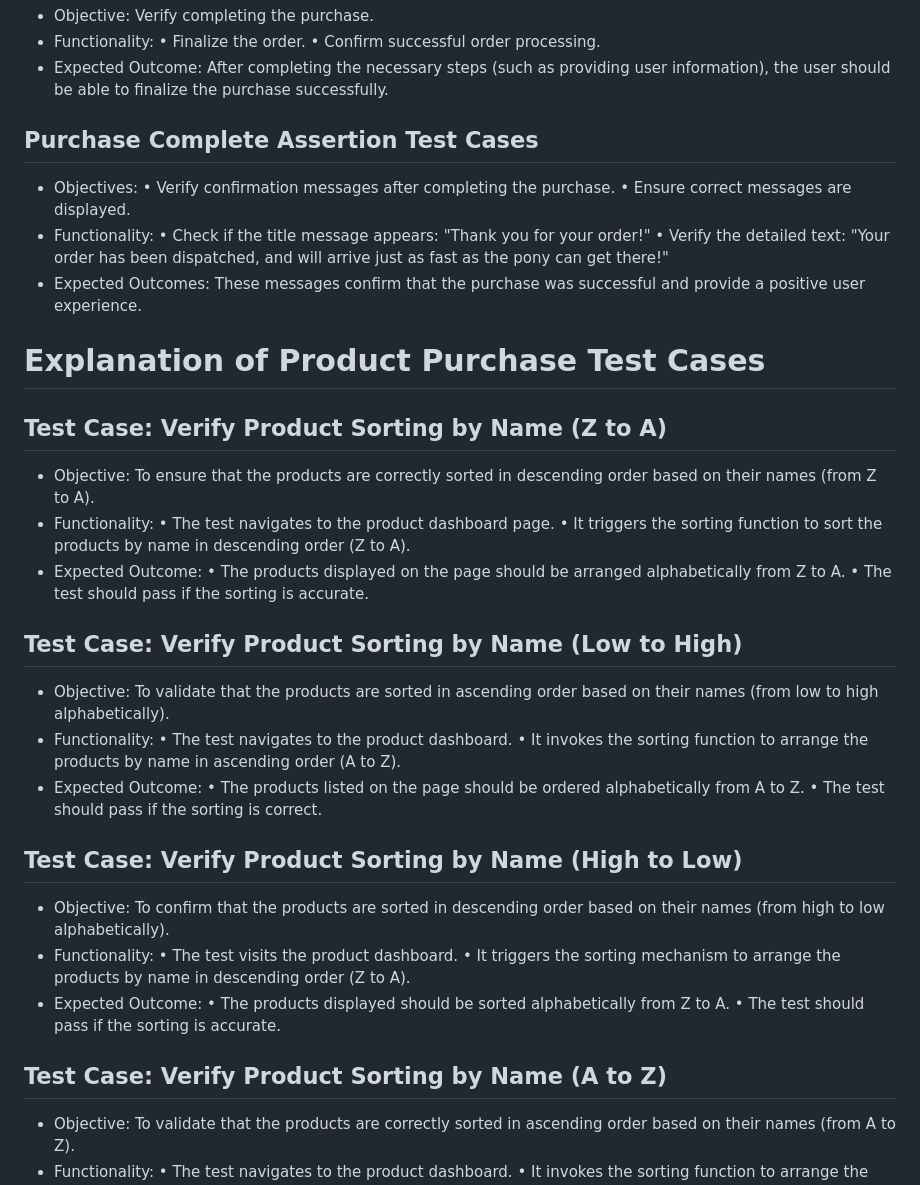
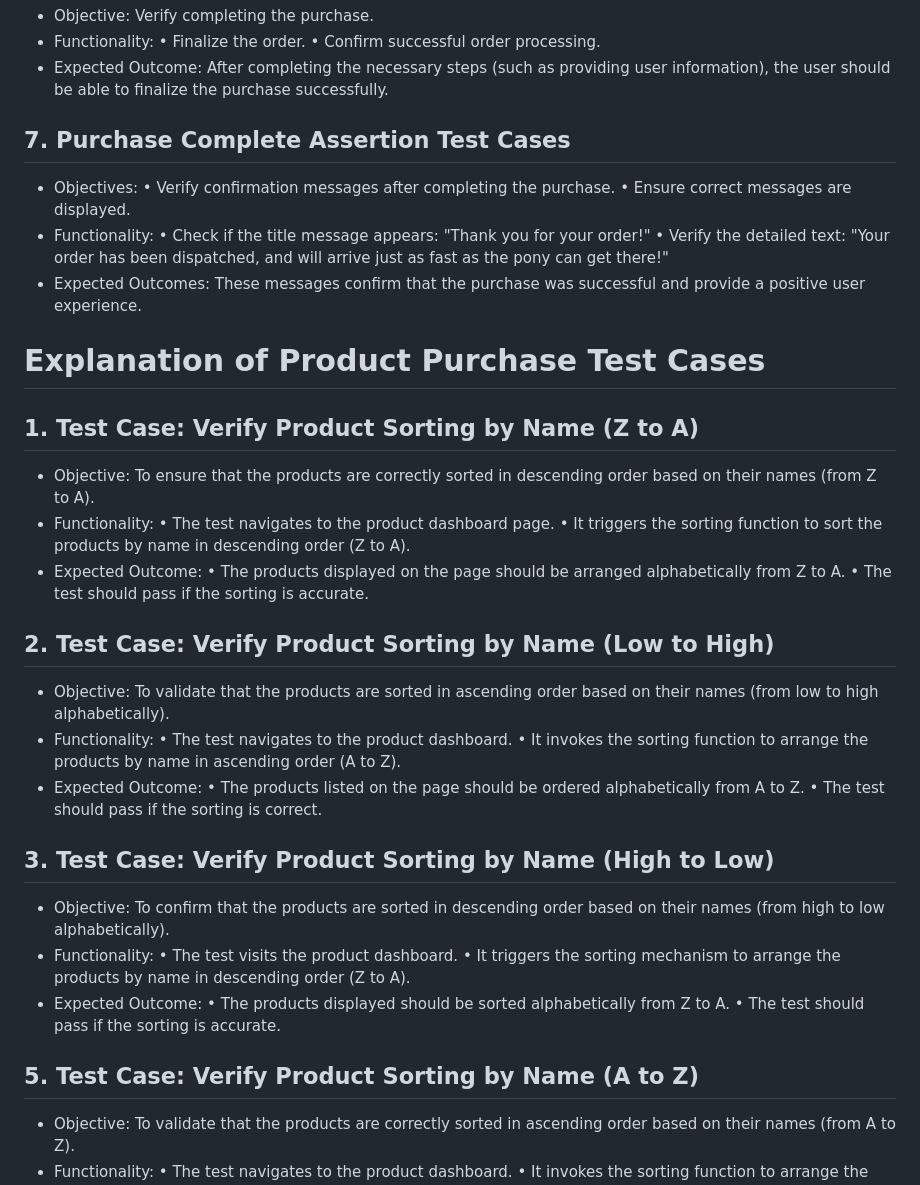
Before and after one commit to alamin622/Automation-Ecommerce, a Markdown page: README.md, the part around one of its changes. GitHub-like rendering.

```diff
--- a/README.md
+++ b/README.md
@@ -66,7 +67,7 @@ Expected Outcome: The application should accept the provided user information wi
 •	Finalize the order.
 •	Confirm successful order processing.
 - Expected Outcome: After completing the necessary steps (such as providing user information), the user should be able to finalize the purchase successfully.
-## Purchase Complete Assertion Test Cases
+## 7. Purchase Complete Assertion Test Cases
 - Objectives:
 •	Verify confirmation messages after completing the purchase.
 •	Ensure correct messages are displayed.
@@ -78,7 +79,7 @@ Expected Outcome: The application should accept the provided user information wi
 
 # Explanation of Product Purchase Test Cases
 
-##	Test Case: Verify Product Sorting by Name (Z to A)
+##	1. Test Case: Verify Product Sorting by Name (Z to A)
 - Objective: To ensure that the products are correctly sorted in descending order based on their names (from Z to A).
 - Functionality:
 •	The test navigates to the product dashboard page.
@@ -87,7 +88,7 @@ Expected Outcome: The application should accept the provided user information wi
 •	The products displayed on the page should be arranged alphabetically from Z to A.
 •	The test should pass if the sorting is accurate.
 
-##	Test Case: Verify Product Sorting by Name (Low to High)
+##	2. Test Case: Verify Product Sorting by Name (Low to High)
 - Objective: To validate that the products are sorted in ascending order based on their names (from low to high alphabetically).
 - Functionality:
 •	The test navigates to the product dashboard.
@@ -96,7 +97,7 @@ Expected Outcome: The application should accept the provided user information wi
 •	The products listed on the page should be ordered alphabetically from A to Z.
 •	The test should pass if the sorting is correct.
 
-##	Test Case: Verify Product Sorting by Name (High to Low)
+##	3. Test Case: Verify Product Sorting by Name (High to Low)
 - Objective: To confirm that the products are sorted in descending order based on their names (from high to low alphabetically).
 - Functionality:
 •	The test visits the product dashboard.
@@ -105,7 +106,7 @@ Expected Outcome: The application should accept the provided user information wi
 •	The products displayed should be sorted alphabetically from Z to A.
 •	The test should pass if the sorting is accurate.
 
-## Test Case: Verify Product Sorting by Name (A to Z)
+## 5. Test Case: Verify Product Sorting by Name (A to Z)
 - Objective: To validate that the products are correctly sorted in ascending order based on their names (from A to Z).
 - Functionality:
 •	The test navigates to the product dashboard.
```
Also changed, not shown: other parts of README.md (+11 -10 lines).
